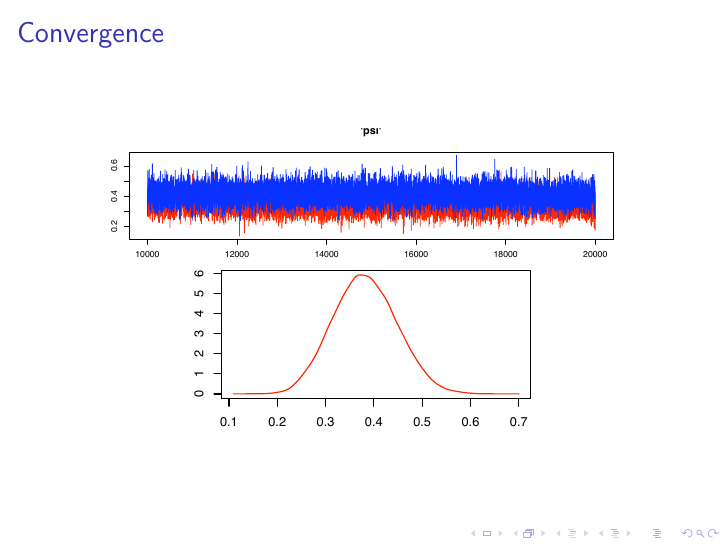
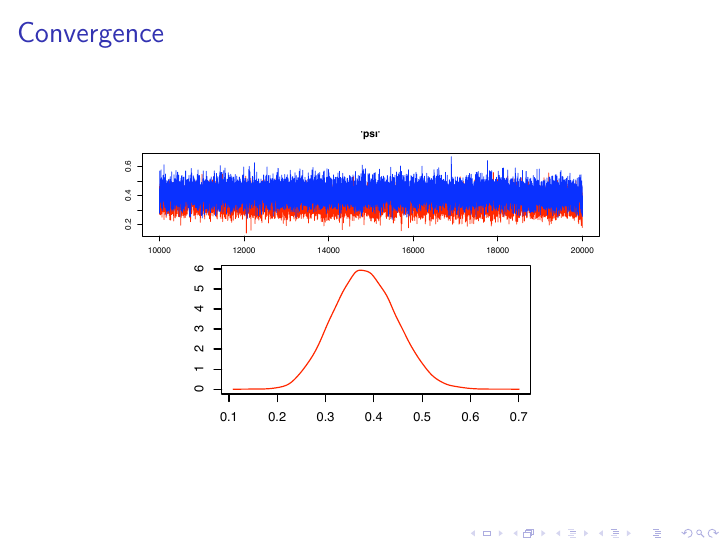
Before and after one commit to ccrazy88/otter-comps, LaTeX slides (Presentation/Presentation.tex): page 37 of 50. Compiled offline with pdfLaTeX; a LaTeX package or settings file that is missing is left out.

Commit message:
Hopefully fixed the crash-happy convergence graphic.

```diff
--- a/Presentation/Presentation.tex
+++ b/Presentation/Presentation.tex
@@ -244,7 +244,7 @@ in southeastern Minnesota}
 
 \begin{frame}{Convergence}
 	\begin{center}
-		\resizebox{9cm}{!}{\includegraphics{historyConvergence.pdf}} \\
+		\resizebox{8.5cm}{!}{\includegraphics{historyConvergence.pdf}} \\
 		\includegraphics[scale=0.8]{distnConvergence.pdf} \\
 	\end{center}
 \end{frame}
```
Also changed, not shown: Presentation/Presentation.tex (2 more changed lines).
